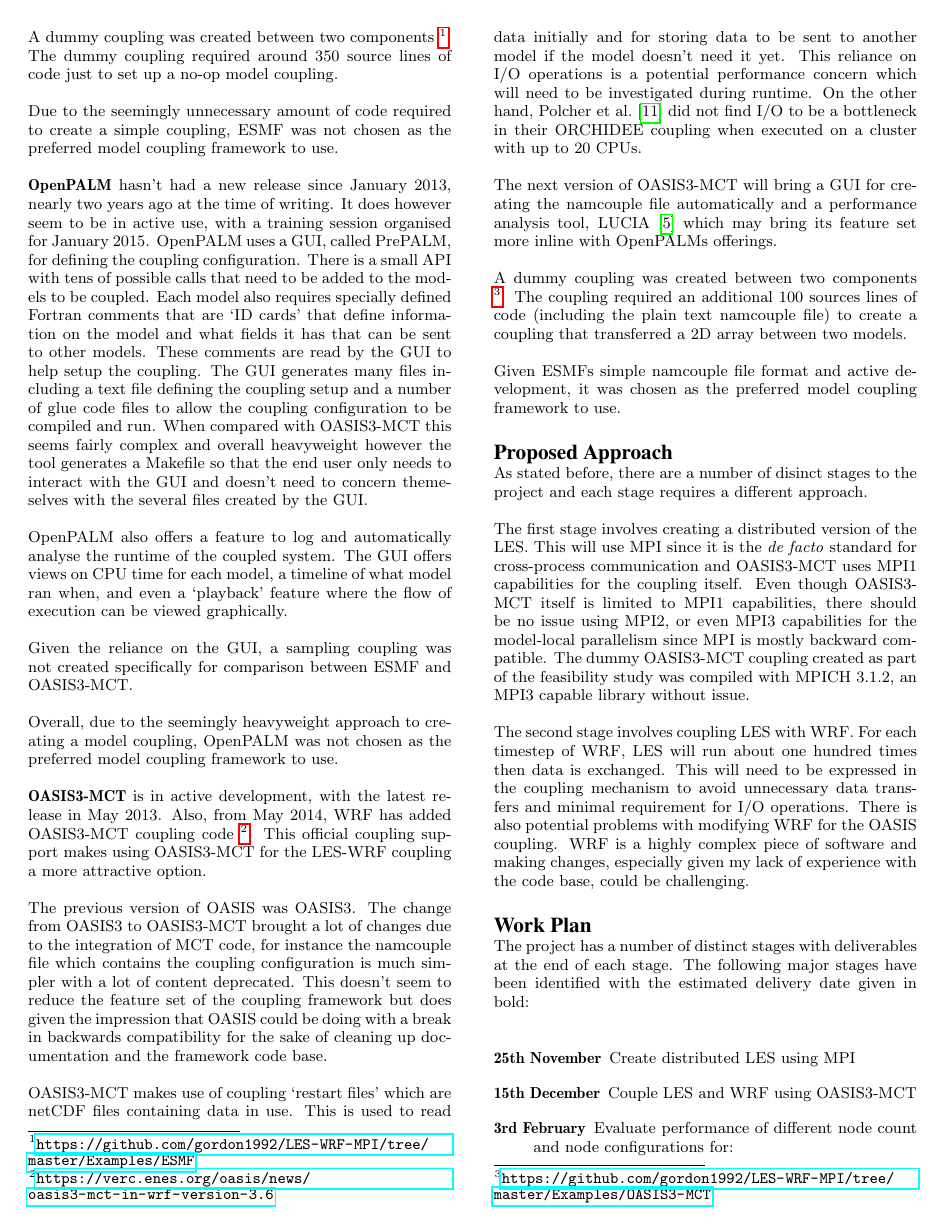
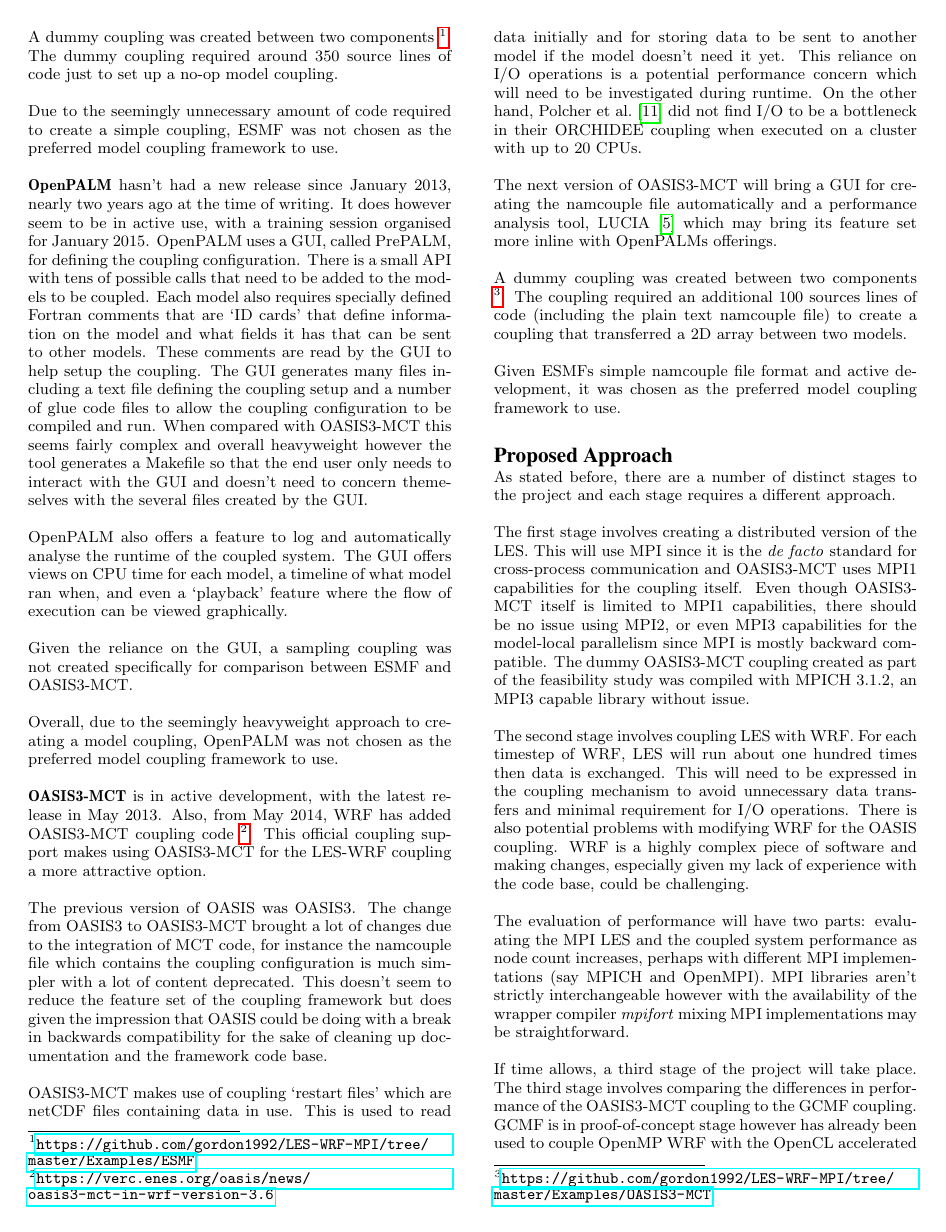
Before and after one commit to jessr92/LES-WRF-MPI, a LaTeX paper (Project Proposal/1002536r.tex): page 4 of 5. Compiled offline with pdfLaTeX.

Commit message:
Typo fix + adds proposed evaluation approach

```diff
--- a/Project Proposal/1002536r.tex
+++ b/Project Proposal/1002536r.tex
@@ -380,7 +380,7 @@
 
 \section*{Proposed Approach}
 
-As stated before, there are a number of disinct stages to the project and each
+As stated before, there are a number of distinct stages to the project and each
 stage requires a different approach.
 
 The first stage involves creating a distributed version of the LES. This will
@@ -399,6 +399,17 @@
 modifying WRF for the OASIS coupling. WRF is a highly complex piece of software
 and making changes, especially given my lack of experience with the code base,
 could be challenging.
+
+The evaluation of performance will have two parts: evaluating the MPI LES and
+the coupled system performance as node count increases, perhaps with different
+MPI implementations (say MPICH and OpenMPI). MPI libraries aren't strictly
+interchangeable however with the availability of the wrapper compiler
+\textit{mpifort} mixing MPI implementations may be straightforward.
+
+If time allows, a third stage of the project will take place. The third stage
+involves comparing the differences in performance of the OASIS3-MCT coupling to
+the GCMF coupling. GCMF is in proof-of-concept stage however has already been
+used to couple OpenMP WRF with the OpenCL accelerated LES variant successfully.
 
 \section*{Work Plan}
 
```
